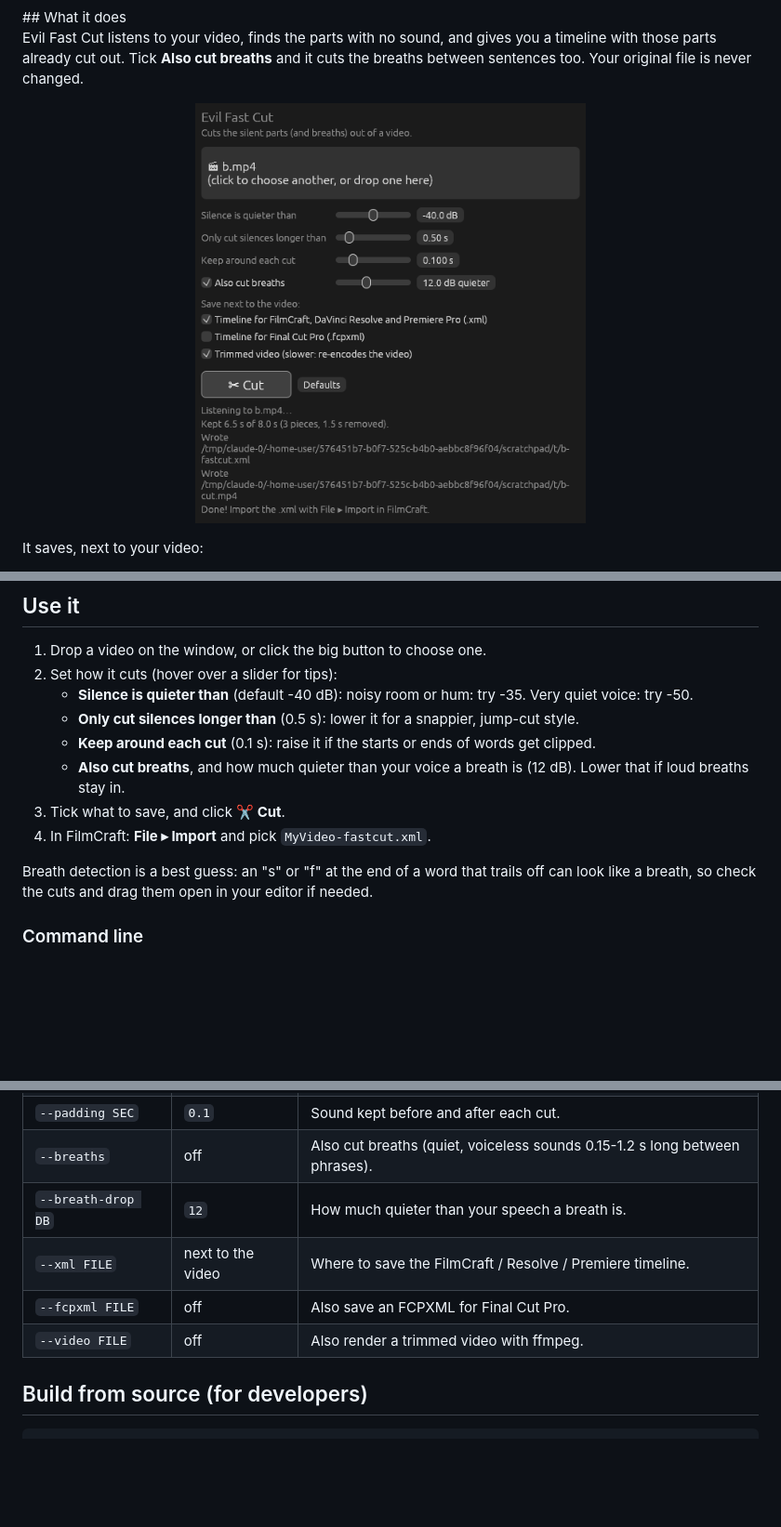
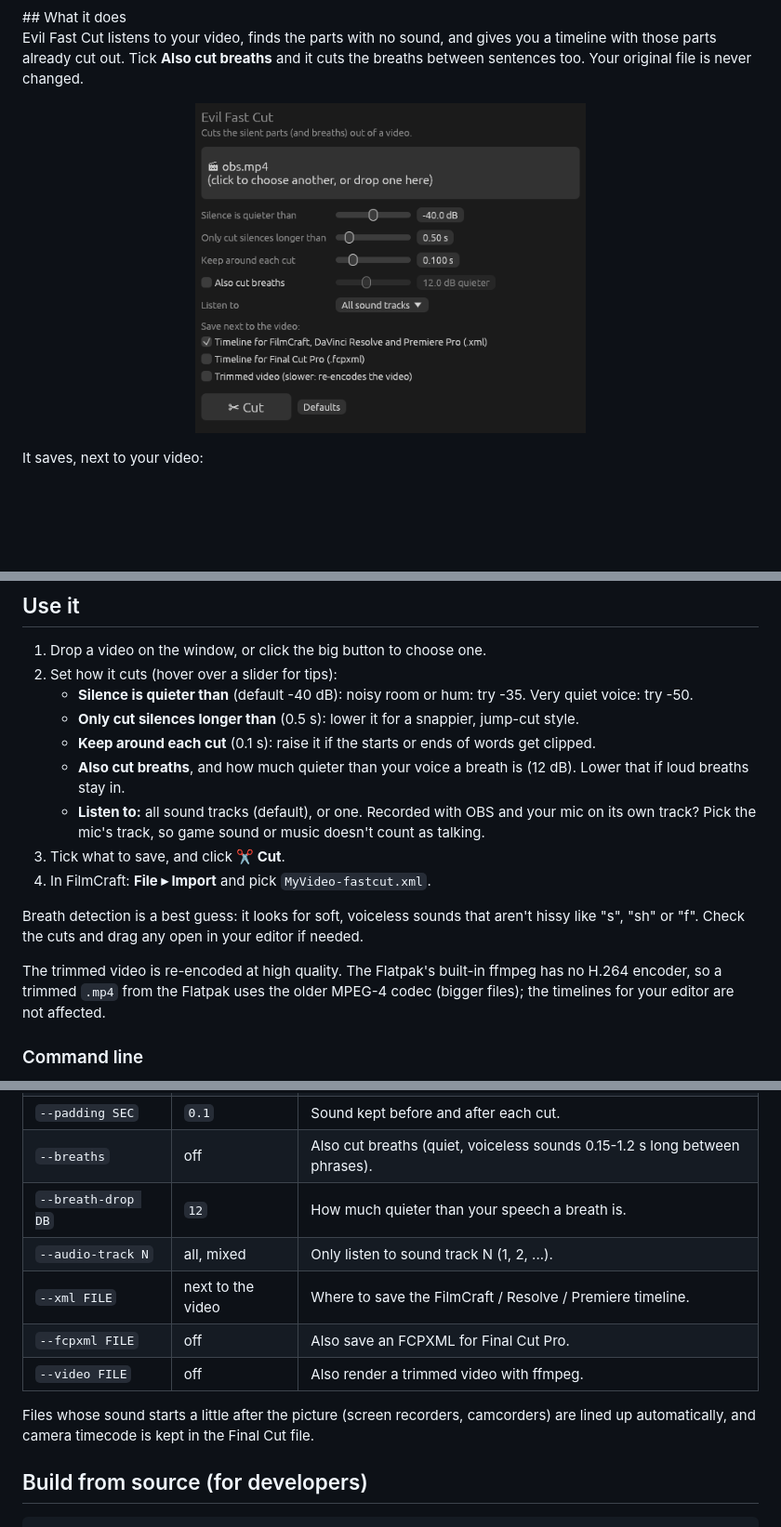
Before and after one commit to Evelynnsrepos/EvilFastCut, a Markdown page: README.md, 3 parts joined by grey strips. Shown at 93% size. GitHub-like rendering; pictures changed too: docs/window.png; blank space fills up the shorter version.

```diff
--- a/README.md
+++ b/README.md
@@ -72,11 +72,17 @@ external drives.
    - **Keep around each cut** (0.1 s): raise it if the starts or ends of words get clipped.
    - **Also cut breaths**, and how much quieter than your voice a breath is (12 dB). Lower that
      if loud breaths stay in.
+   - **Listen to:** all sound tracks (default), or one. Recorded with OBS and your mic on its own
+     track? Pick the mic's track, so game sound or music doesn't count as talking.
 3. Tick what to save, and click **✂ Cut**.
 4. In FilmCraft: **File ▸ Import** and pick `MyVideo-fastcut.xml`.
 
-Breath detection is a best guess: an "s" or "f" at the end of a word that trails off can look
-like a breath, so check the cuts and drag them open in your editor if needed.
+Breath detection is a best guess: it looks for soft, voiceless sounds that aren't hissy like
+"s", "sh" or "f". Check the cuts and drag any open in your editor if needed.
+
+The trimmed video is re-encoded at high quality. The Flatpak's built-in ffmpeg has no H.264
+encoder, so a trimmed `.mp4` from the Flatpak uses the older MPEG-4 codec (bigger files); the
+timelines for your editor are not affected.
 
 ### Command line
 
@@ -94,9 +100,13 @@ evil-fastcut MyVideo.mp4 --breaths --fcpxml MyVideo.fcpxml --video MyVideo-cut.m
 | `--padding SEC` | `0.1` | Sound kept before and after each cut. |
 | `--breaths` | off | Also cut breaths (quiet, voiceless sounds 0.15-1.2 s long between phrases). |
 | `--breath-drop DB` | `12` | How much quieter than your speech a breath is. |
+| `--audio-track N` | all, mixed | Only listen to sound track N (1, 2, ...). |
 | `--xml FILE` | next to the video | Where to save the FilmCraft / Resolve / Premiere timeline. |
 | `--fcpxml FILE` | off | Also save an FCPXML for Final Cut Pro. |
 | `--video FILE` | off | Also render a trimmed video with ffmpeg. |
+
+Files whose sound starts a little after the picture (screen recorders, camcorders) are lined up
+automatically, and camera timecode is kept in the Final Cut file.
 
 ## Build from source (for developers)
 
```
Also changed, not shown: other parts of README.md (+1 -1 lines), 7 other files.
